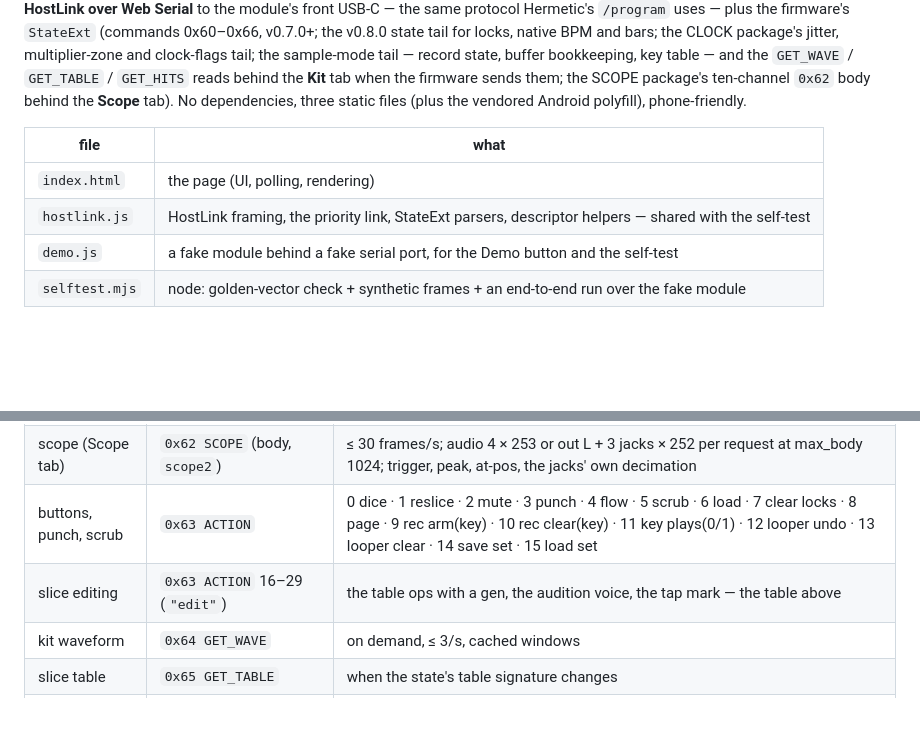
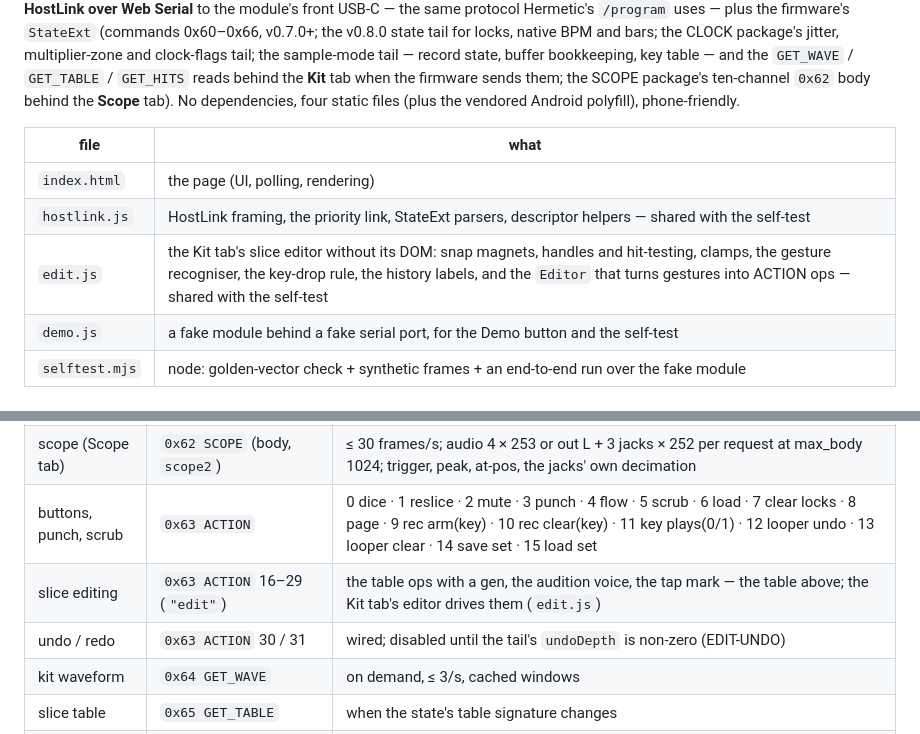
Before and after one commit to ErnestG4/Audiothurgist, a Markdown page: web/README.md, 2 parts joined by grey strips. GitHub-like rendering; blank space fills up the shorter version.

```diff
--- a/web/README.md
+++ b/web/README.md
@@ -13,12 +13,13 @@ multiplier-zone and clock-flags tail; the sample-mode tail — record state,
 buffer bookkeeping, key table — and the `GET_WAVE` / `GET_TABLE` /
 `GET_HITS` reads behind the **Kit** tab when the firmware sends them; the
 SCOPE package's ten-channel `0x62` body behind the **Scope** tab). No
-dependencies, three static files (plus the vendored Android polyfill), phone-friendly.
+dependencies, four static files (plus the vendored Android polyfill), phone-friendly.
 
 | file | what |
 |---|---|
 | `index.html` | the page (UI, polling, rendering) |
 | `hostlink.js` | HostLink framing, the priority link, StateExt parsers, descriptor helpers — shared with the self-test |
+| `edit.js` | the Kit tab's slice editor without its DOM: snap magnets, handles and hit-testing, clamps, the gesture recogniser, the key-drop rule, the history labels, and the `Editor` that turns gestures into ACTION ops — shared with the self-test |
 | `demo.js` | a fake module behind a fake serial port, for the Demo button and the self-test |
 | `selftest.mjs` | node: golden-vector check + synthetic frames + an end-to-end run over the fake module |
 
@@ -393,7 +441,8 @@ number of bells, B2 rings the next change, Brain knobs unused).
 | scope (Play tab)         | `0x62 SCOPE` (empty body)         | 5 Hz while visible; 256 samples ×4 decimated |
 | scope (Scope tab)        | `0x62 SCOPE` (body, `scope2`)     | ≤ 30 frames/s; audio 4 × 253 or out L + 3 jacks × 252 per request at max_body 1024; trigger, peak, at-pos, the jacks' own decimation |
 | buttons, punch, scrub    | `0x63 ACTION`                     | 0 dice · 1 reslice · 2 mute · 3 punch · 4 flow · 5 scrub · 6 load · 7 clear locks · 8 page · 9 rec arm(key) · 10 rec clear(key) · 11 key plays(0/1) · 12 looper undo · 13 looper clear · 14 save set · 15 load set |
-| slice editing            | `0x63 ACTION` 16–29 (`"edit"`)    | the table ops with a gen, the audition voice, the tap mark — the table above |
+| slice editing            | `0x63 ACTION` 16–29 (`"edit"`)    | the table ops with a gen, the audition voice, the tap mark — the table above; the Kit tab's editor drives them (`edit.js`) |
+| undo / redo              | `0x63 ACTION` 30 / 31             | wired; disabled until the tail's `undoDepth` is non-zero (EDIT-UNDO) |
 | kit waveform             | `0x64 GET_WAVE`                   | on demand, ≤ 3/s, cached windows            |
 | slice table              | `0x65 GET_TABLE`                  | when the state's table signature changes    |
 | onset ticks              | `0x66 GET_HITS`                   | when `matGen` changes                        |
```
Also changed, not shown: other parts of web/README.md (+59 -12 lines), docs/packages/slice-edit-ui.md (added, +266 -0 lines).
